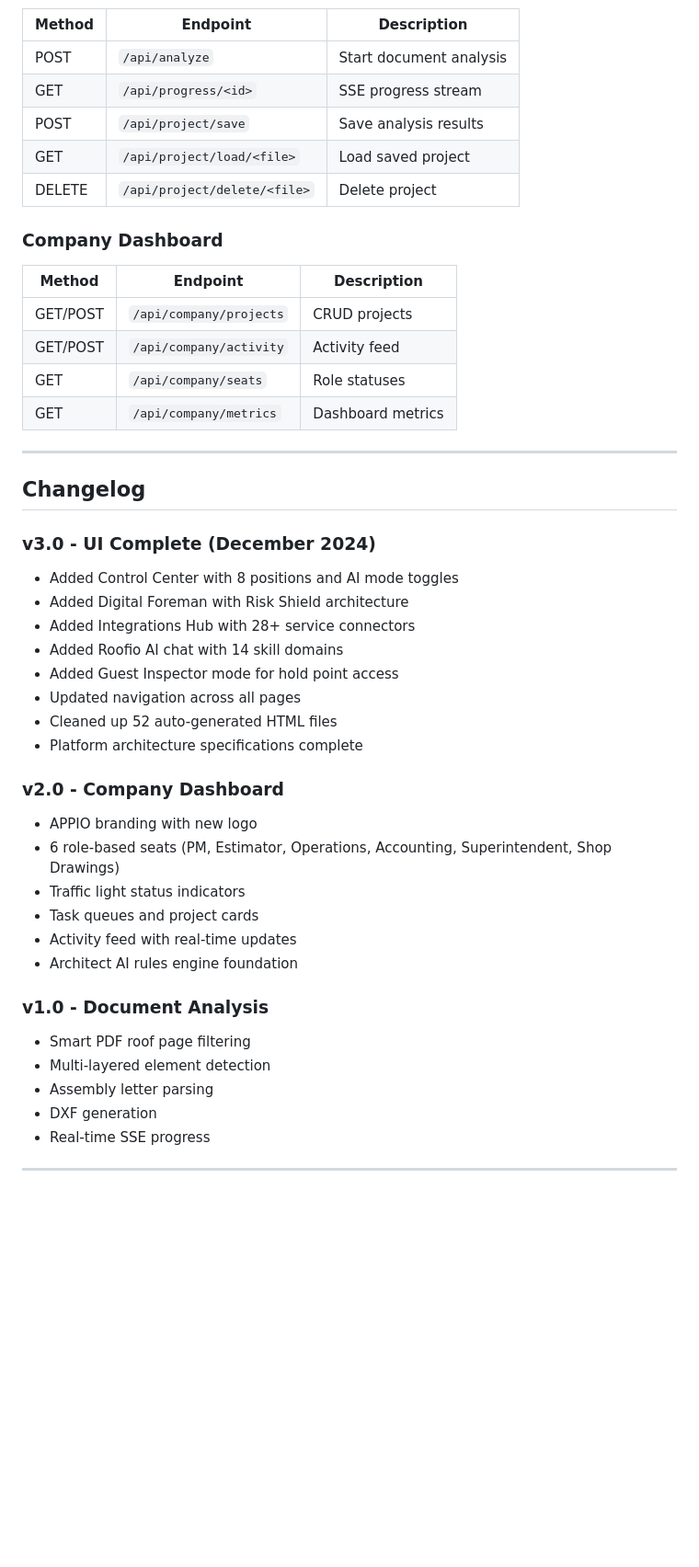
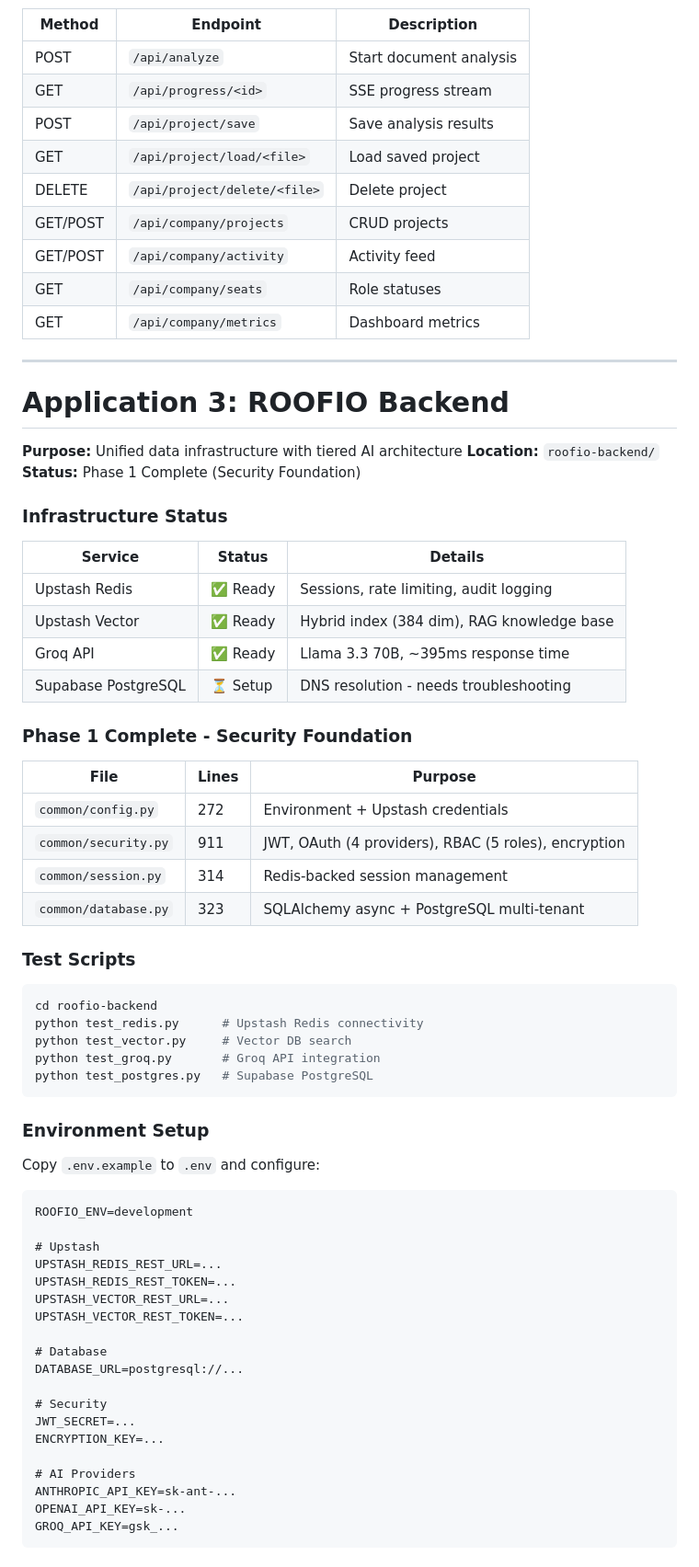
Before and after one commit to jenkintownelectricity/cad_observer, a Markdown page: README.md, the part around one of its changes. Shown at 92% size. GitHub-like rendering; blank space fills up the shorter version.

````diff
--- a/README.md
+++ b/README.md
@@ -217,10 +177,6 @@ cad_observer/
 | POST | `/api/project/save` | Save analysis results |
 | GET | `/api/project/load/<file>` | Load saved project |
 | DELETE | `/api/project/delete/<file>` | Delete project |
-
-### Company Dashboard
-| Method | Endpoint | Description |
-|--------|----------|-------------|
 | GET/POST | `/api/company/projects` | CRUD projects |
 | GET/POST | `/api/company/activity` | Activity feed |
 | GET | `/api/company/seats` | Role statuses |
@@ -228,29 +184,63 @@ cad_observer/
 
 ---
 
-## Changelog
+# Application 3: ROOFIO Backend
 
-### v3.0 - UI Complete (December 2024)
-- Added Control Center with 8 positions and AI mode toggles
-- Added Digital Foreman with Risk Shield architecture
-- Added Integrations Hub with 28+ service connectors
-- Added Roofio AI chat with 14 skill domains
-- Added Guest Inspector mode for hold point access
-- Updated navigation across all pages
-- Cleaned up 52 auto-generated HTML files
-- Platform architecture specifications complete
+**Purpose:** Unified data infrastructure with tiered AI architecture
+**Location:** `roofio-backend/`
+**Status:** Phase 1 Complete (Security Foundation)
 
-### v2.0 - Company Dashboard
-- APPIO branding with new logo
-- 6 role-based seats (PM, Estimator, Operations, Accounting, Superintendent, Shop Drawings)
-- Traffic light status indicators
-- Task queues and project cards
-- Activity feed with real-time updates
-- Architect AI rules engine foundation
+### Infrastructure Status
 
-### v1.0 - Document Analysis
-- Smart PDF roof page filtering
-- Multi-layered element detection
-- Assembly letter parsing
-- DXF generation
-- Real-time SSE progress
+| Service | Status | Details |
+|---------|--------|---------|
+| Upstash Redis | ✅ Ready | Sessions, rate limiting, audit logging |
+| Upstash Vector | ✅ Ready | Hybrid index (384 dim), RAG knowledge base |
+| Groq API | ✅ Ready | Llama 3.3 70B, ~395ms response time |
+| Supabase PostgreSQL | ⏳ Setup | DNS resolution - needs troubleshooting |
+
+### Phase 1 Complete - Security Foundation
+
+| File | Lines | Purpose |
+|------|-------|---------|
+| `common/config.py` | 272 | Environment + Upstash credentials |
+| `common/security.py` | 911 | JWT, OAuth (4 providers), RBAC (5 roles), encryption |
+| `common/session.py` | 314 | Redis-backed session management |
+| `common/database.py` | 323 | SQLAlchemy async + PostgreSQL multi-tenant |
+
+### Test Scripts
+
+```bash
+cd roofio-backend
+python test_redis.py      # Upstash Redis connectivity
+python test_vector.py     # Vector DB search
+python test_groq.py       # Groq API integration
+python test_postgres.py   # Supabase PostgreSQL
+```
+
+### Environment Setup
+
+Copy `.env.example` to `.env` and configure:
+
+```
+ROOFIO_ENV=development
+
+# Upstash
+UPSTASH_REDIS_REST_URL=...
+UPSTASH_REDIS_REST_TOKEN=...
+UPSTASH_VECTOR_REST_URL=...
+UPSTASH_VECTOR_REST_TOKEN=...
+
+# Database
+DATABASE_URL=postgresql://...
+
+# Security
+JWT_SECRET=...
+ENCRYPTION_KEY=...
+
+# AI Providers
+ANTHROPIC_API_KEY=sk-ant-...
+OPENAI_API_KEY=sk-...
+GROQ_API_KEY=gsk_...
+```
+
````
Also changed, not shown: other parts of README.md (+232 -188 lines).
